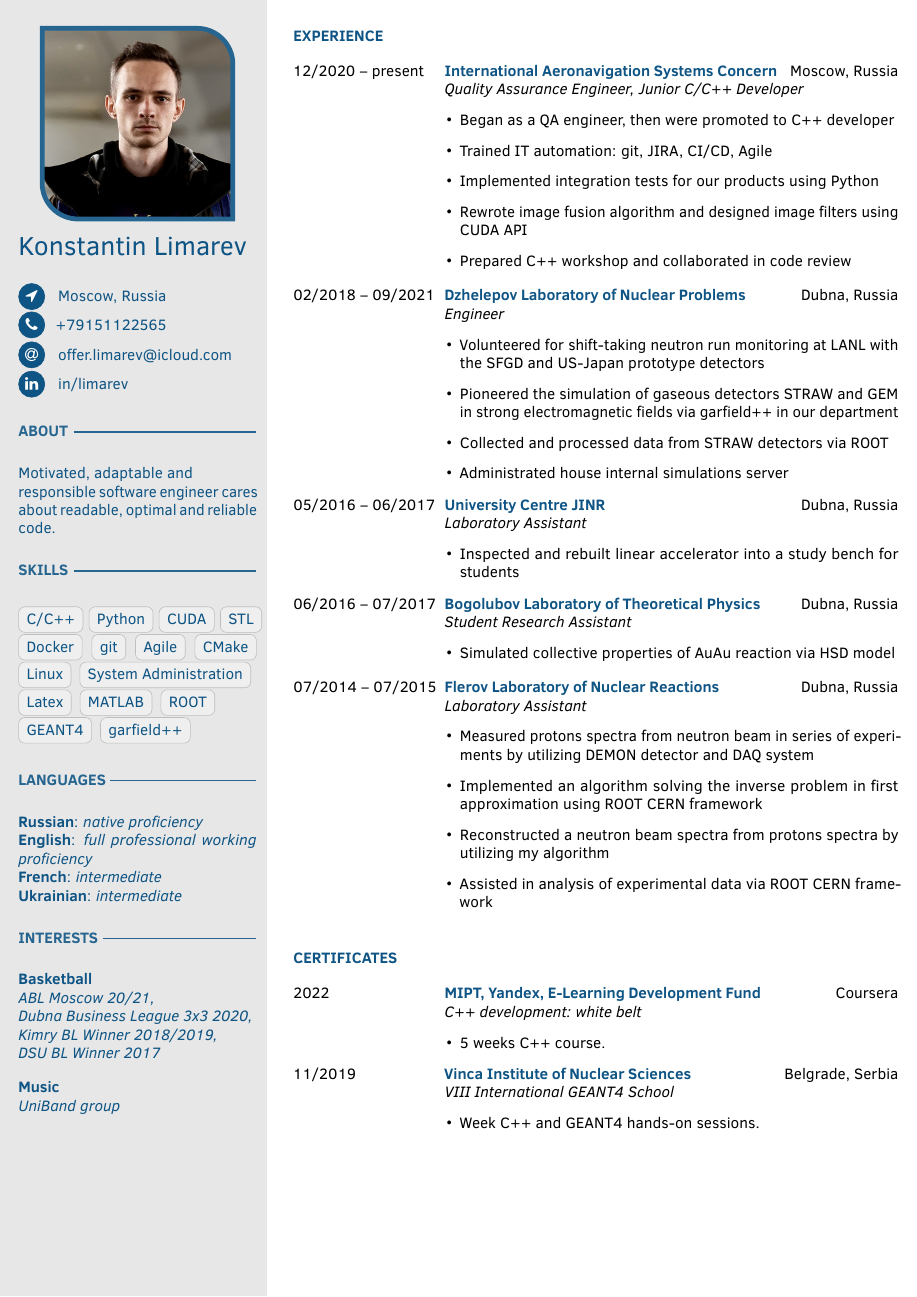
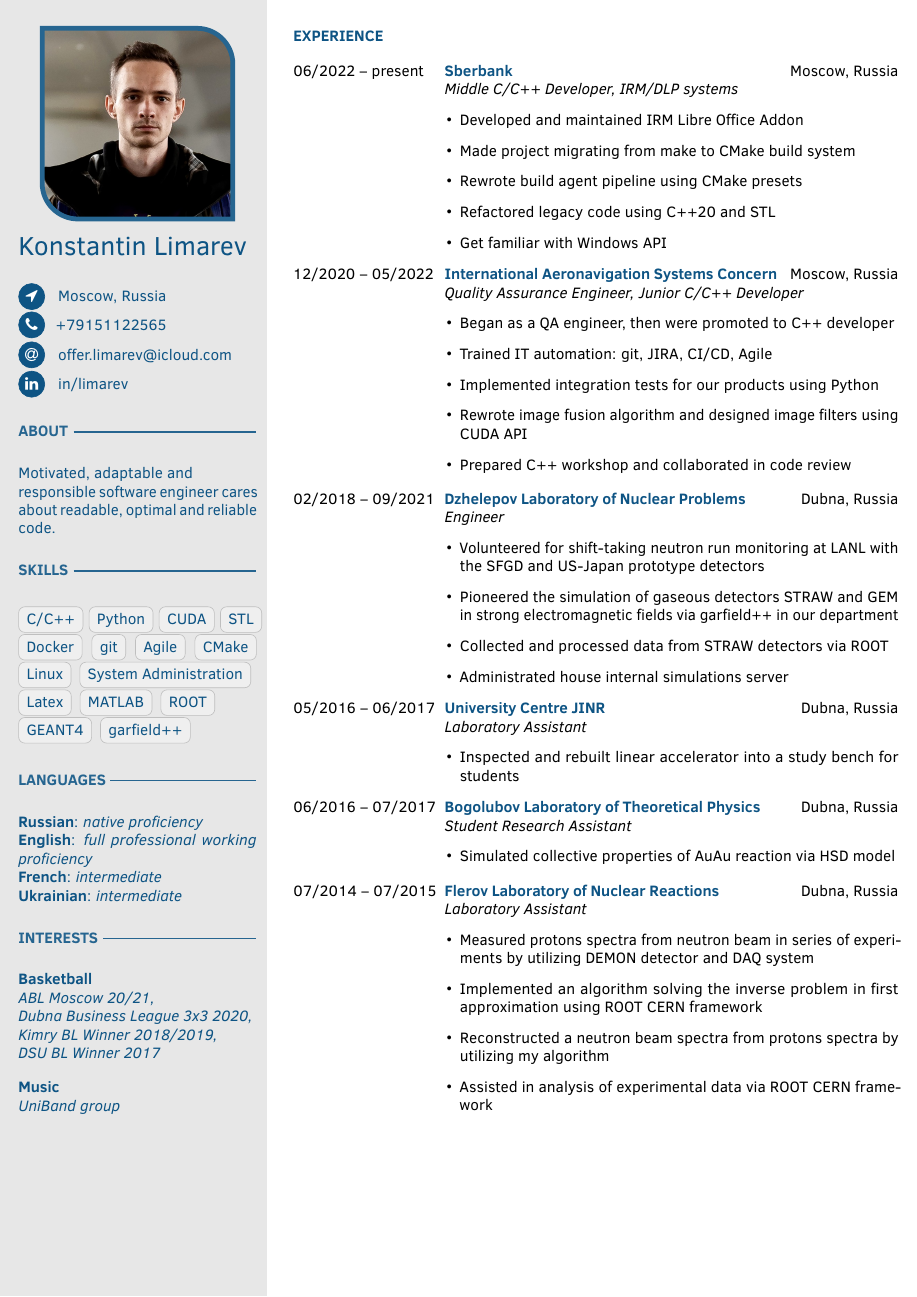
Before and after one commit to limarev/cv, a LaTeX CV (current_cv/cv.tex): page 1 of 2. Compiled offline with pdfLaTeX.

Commit message:
Sberbank is added

```diff
--- a/current_cv/cv.tex
+++ b/current_cv/cv.tex
@@ -241,7 +241,19 @@
 
 \cvsection{\MakeUppercase{Experience}}
 \begin{cvtable}
-    \cvitem{12/2020 -- present}{\color{cvsectioncolor}\href{https://www.ians.aero}{International Aeronavigation Systems Concern}}{{Moscow, Russia}}
+	\cvitem{06/2022 -- present}{\color{cvsectioncolor}\href{https://www.sberbank.ru}{Sberbank}}{{Moscow, Russia}}
+	{\textit{Middle C/C++ Developer, IRM/DLP systems}
+	\normalsize
+	\begin{itemize-noindent}
+		\item Developed and maintained IRM Libre Office Addon
+		\item Made project migrating from make to CMake build system
+		\item Rewrote build agent pipeline using CMake presets
+		\item Refactored legacy code using C++20 and STL
+		\item Get familiar with Windows API
+	\end{itemize-noindent}
+	}
+
+    \cvitem{12/2020 -- 05/2022}{\color{cvsectioncolor}\href{https://www.ians.aero}{International Aeronavigation Systems Concern}}{{Moscow, Russia}}
 	{\textit{Quality Assurance Engineer, Junior C/C++ Developer}
 	\normalsize
 	\begin{itemize-noindent}
```
Also changed, not shown: current_cv/cv.tex (2 more changed lines).
